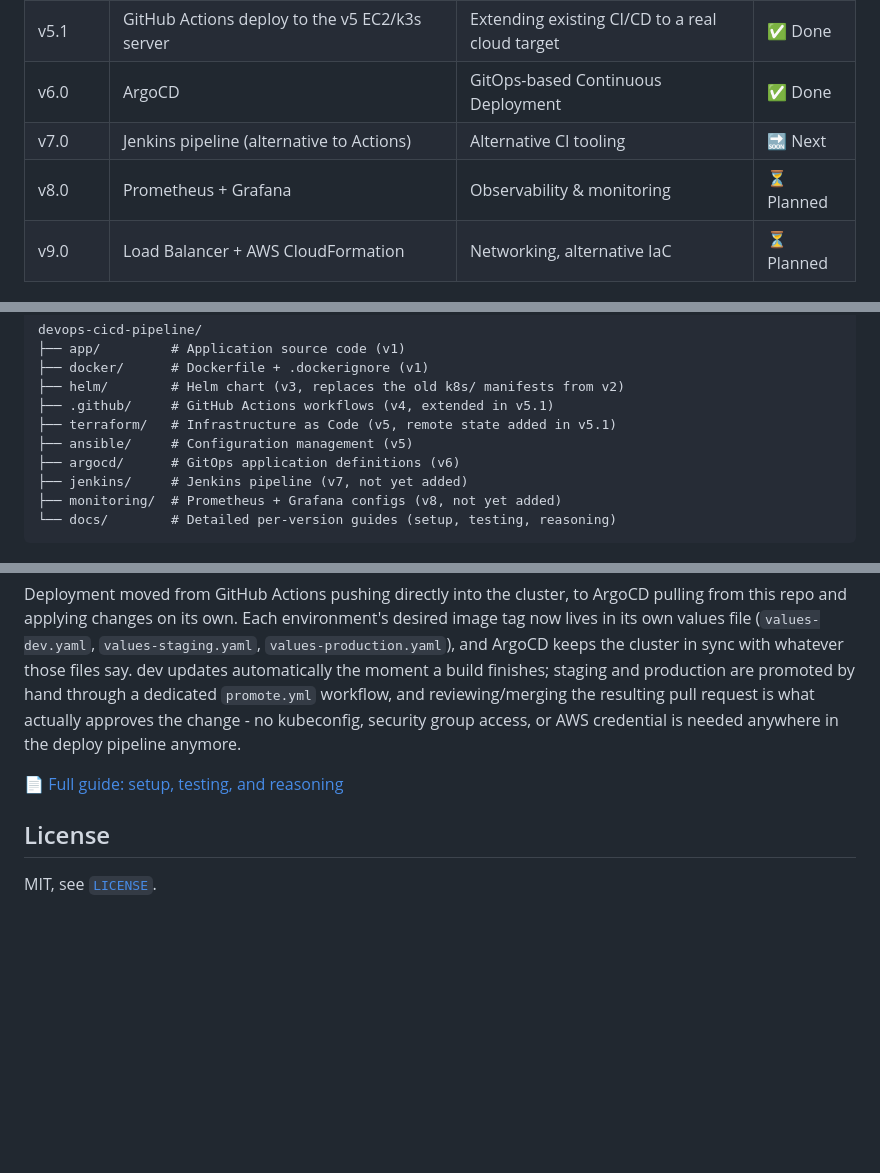
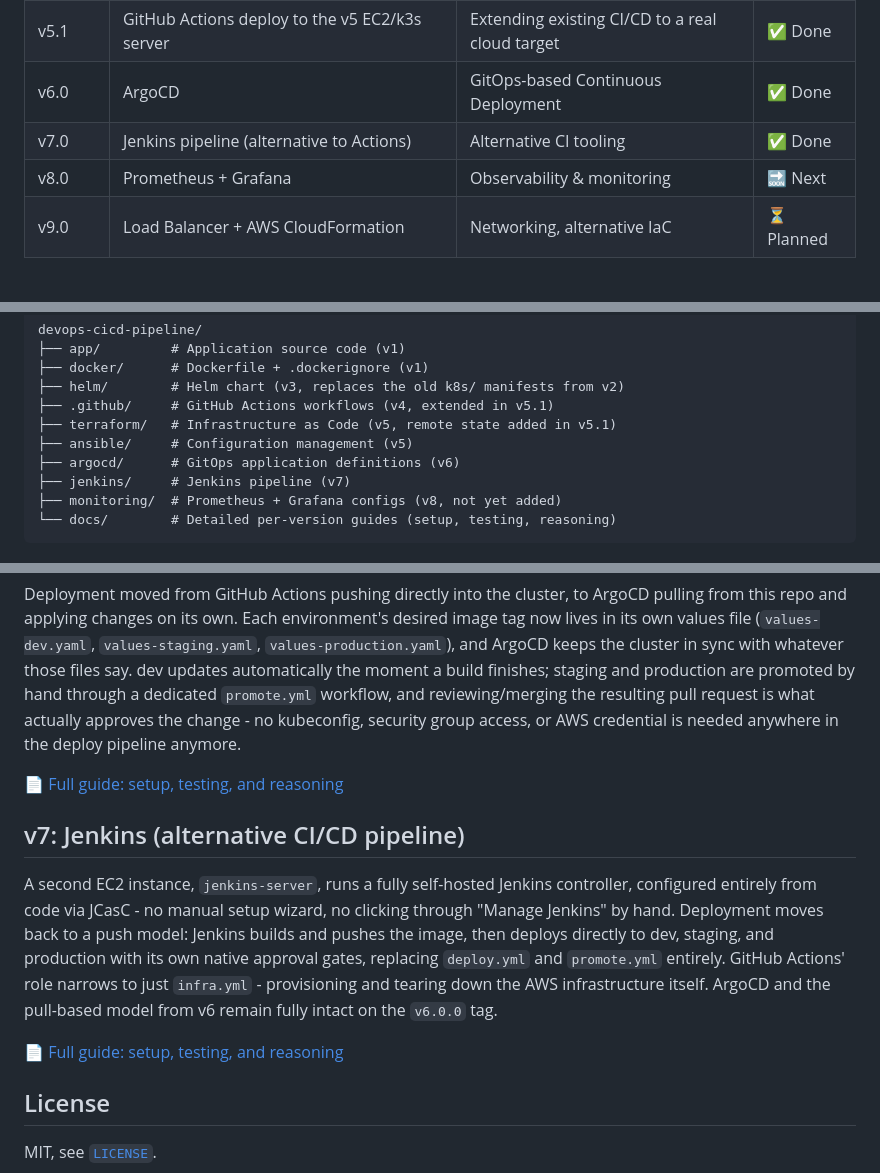
Before and after one commit to henrysolomon-devops/devops-cicd-pipeline, a Markdown page: README.md, 3 parts joined by grey strips. Rendered like a GitHub page; blank space fills up the shorter version.

Commit message:
v7: add documentation and update README

```diff
--- a/README.md
+++ b/README.md
@@ -15,8 +15,8 @@ The goal isn't just to run the commands, but to understand why each tool is used
 | v5.0 | Terraform (EC2 + VPC) + Ansible (k3s install) | Infrastructure as Code, Configuration Management | ✅ Done |
 | v5.1 | GitHub Actions deploy to the v5 EC2/k3s server | Extending existing CI/CD to a real cloud target | ✅ Done |
 | v6.0 | ArgoCD | GitOps-based Continuous Deployment | ✅ Done |
-| v7.0 | Jenkins pipeline (alternative to Actions) | Alternative CI tooling | 🔜 Next |
-| v8.0 | Prometheus + Grafana | Observability & monitoring | ⏳ Planned |
+| v7.0 | Jenkins pipeline (alternative to Actions) | Alternative CI tooling | ✅ Done |
+| v8.0 | Prometheus + Grafana | Observability & monitoring | 🔜 Next |
 | v9.0 | Load Balancer + AWS CloudFormation | Networking, alternative IaC | ⏳ Planned |
 
 ## Project structure
@@ -31,7 +31,7 @@ Each tool gets its own folder at the repo root, added as the version that introd
     ├── terraform/   # Infrastructure as Code (v5, remote state added in v5.1)
     ├── ansible/     # Configuration management (v5)
     ├── argocd/      # GitOps application definitions (v6)
-    ├── jenkins/     # Jenkins pipeline (v7, not yet added)
+    ├── jenkins/     # Jenkins pipeline (v7)
     ├── monitoring/  # Prometheus + Grafana configs (v8, not yet added)
     └── docs/        # Detailed per-version guides (setup, testing, reasoning)
 
@@ -77,6 +77,12 @@ Deployment moved from GitHub Actions pushing directly into the cluster, to ArgoC
 
 📄 [Full guide: setup, testing, and reasoning](./docs/v6-argocd.md)
 
+## v7: Jenkins (alternative CI/CD pipeline)
+
+A second EC2 instance, `jenkins-server`, runs a fully self-hosted Jenkins controller, configured entirely from code via JCasC - no manual setup wizard, no clicking through "Manage Jenkins" by hand. Deployment moves back to a push model: Jenkins builds and pushes the image, then deploys directly to dev, staging, and production with its own native approval gates, replacing `deploy.yml` and `promote.yml` entirely. GitHub Actions' role narrows to just `infra.yml` - provisioning and tearing down the AWS infrastructure itself. ArgoCD and the pull-based model from v6 remain fully intact on the `v6.0.0` tag.
+
+📄 [Full guide: setup, testing, and reasoning](./docs/v7-jenkins.md)
+
 ## License
 
 MIT, see [`LICENSE`](./LICENSE).
```
Also changed, not shown: docs/v7-jenkins.md (added, +222 -0 lines).
